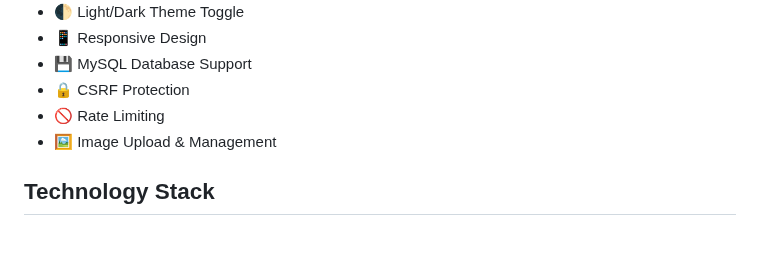
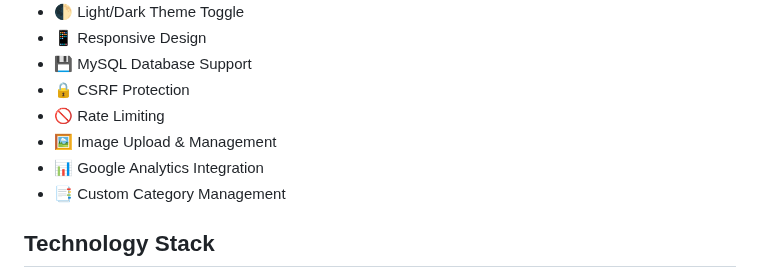
Before and after one commit to Jason-chen-taiwan/Open_Blog, a Markdown page: README.md, the part around the change. GitHub-like rendering; blank space fills up the shorter version.

```diff
--- a/README.md
+++ b/README.md
@@ -13,6 +13,8 @@ A one-click deployable blog system built with Flask. Create your personal blog i
 - 🔒 CSRF Protection
 - 🚫 Rate Limiting
 - 🖼️ Image Upload & Management
+- 📊 Google Analytics Integration
+- 📑 Custom Category Management
 
 ## Technology Stack
 
```
